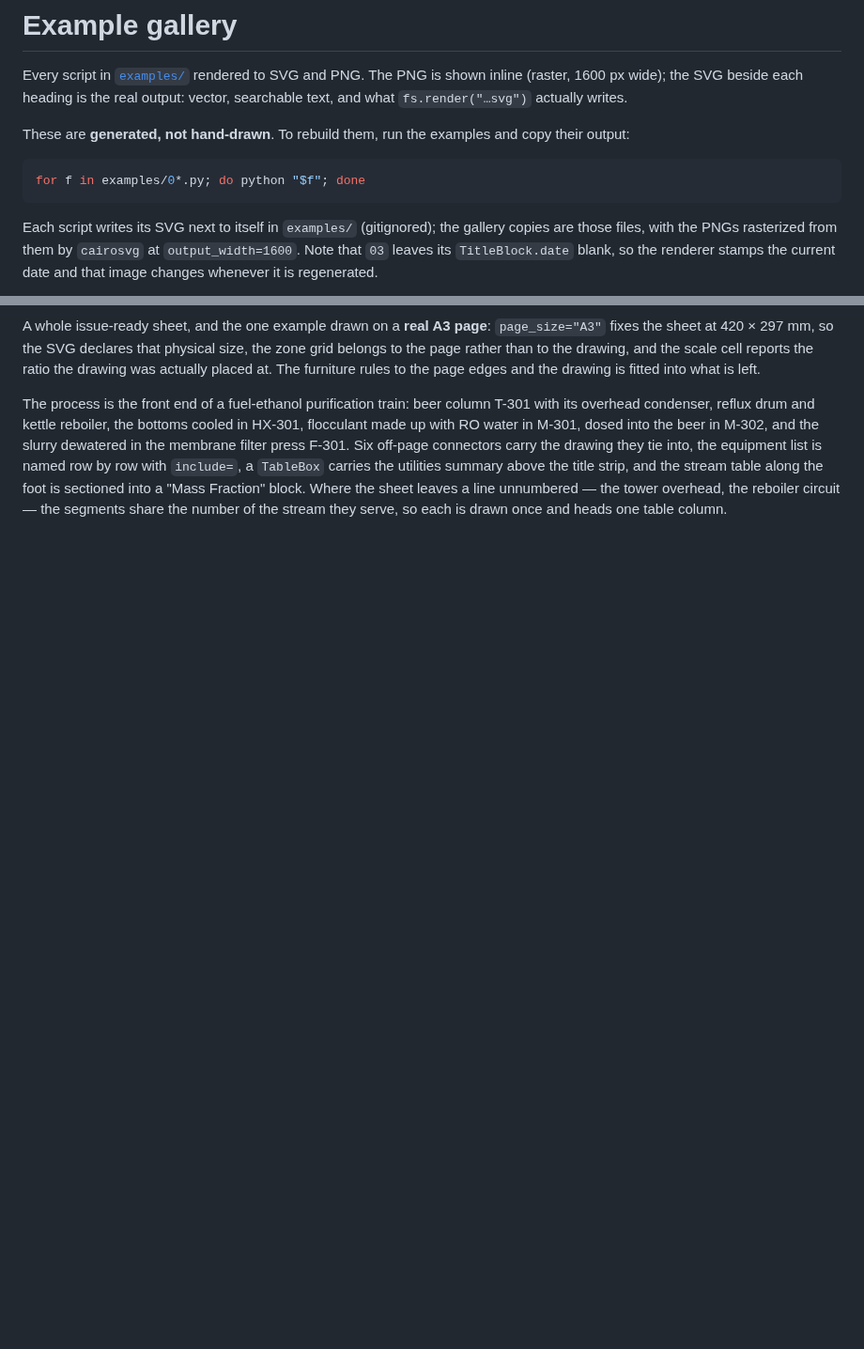
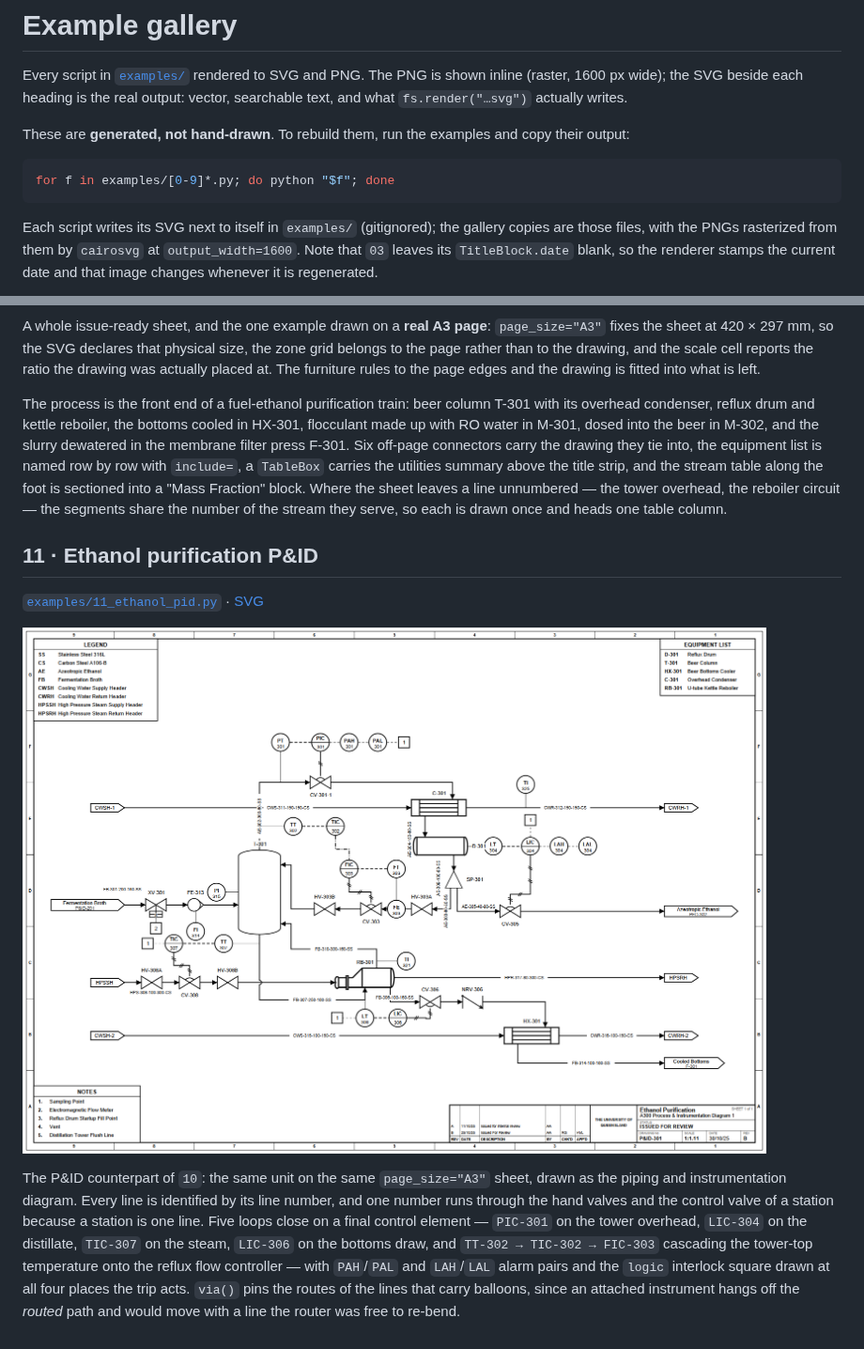
Before and after one commit to Alpha9463/pandid, a Markdown page: docs/gallery/README.md, 2 parts joined by grey strips. Shown at 94% size. Rendered like a GitHub page; pictures changed too: docs/gallery/11_ethanol_pid.png (added); blank space fills up the shorter version.

````diff
--- a/docs/gallery/README.md
+++ b/docs/gallery/README.md
@@ -8,7 +8,7 @@ These are **generated, not hand-drawn**. To rebuild them, run the examples and
 copy their output:
 
 ```bash
-for f in examples/0*.py; do python "$f"; done
+for f in examples/[0-9]*.py; do python "$f"; done
 ```
 
 Each script writes its SVG next to itself in `examples/` (gitignored); the
@@ -183,3 +183,22 @@ title strip, and the stream table along the foot is sectioned into a "Mass
 Fraction" block. Where the sheet leaves a line unnumbered — the tower overhead,
 the reboiler circuit — the segments share the number of the stream they serve,
 so each is drawn once and heads one table column.
+
+## 11 · Ethanol purification P&ID
+
+[`examples/11_ethanol_pid.py`](../../examples/11_ethanol_pid.py) ·
+[SVG](11_ethanol_pid.svg)
+
+![Ethanol purification P&ID](11_ethanol_pid.png)
+
+The P&ID counterpart of `10`: the same unit on the same `page_size="A3"` sheet,
+drawn as the piping and instrumentation diagram. Every line is identified by its
+line number, and one number runs through the hand valves and the control valve
+of a station because a station is one line. Five loops close on a final control element —
+`PIC-301` on the tower overhead, `LIC-304` on the distillate, `TIC-307` on the
+steam, `LIC-306` on the bottoms draw, and `TT-302 → TIC-302 → FIC-303` cascading
+the tower-top temperature onto the reflux flow controller — with `PAH`/`PAL` and
+`LAH`/`LAL` alarm pairs and the `logic` interlock square drawn at all four
+places the trip acts. `via()` pins the routes of the lines that carry balloons,
+since an attached instrument hangs off the *routed* path and would move with a
+line the router was free to re-bend.
````
Also changed, not shown: CHANGELOG.md (+6 -2 lines), README.md (+3 -2 lines), 2 other files.
